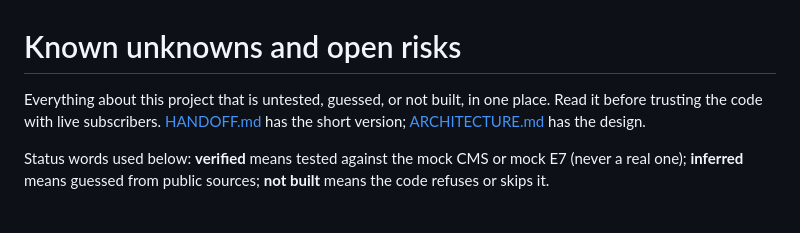
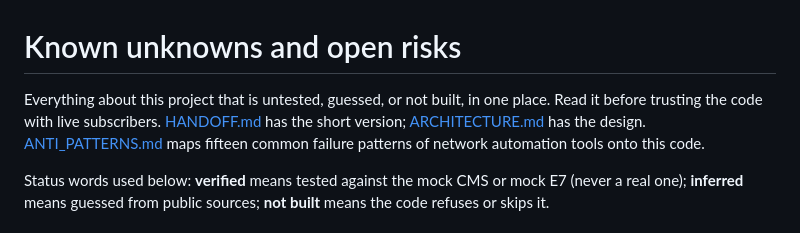
Before and after one commit to Joshkcal52/calix-gpon-cms-api, a Markdown page: docs/KNOWN_UNKNOWNS.md, the part around the change. Drawn GitHub-style.

```diff
--- a/docs/KNOWN_UNKNOWNS.md
+++ b/docs/KNOWN_UNKNOWNS.md
@@ -1,6 +1,6 @@
 # Known unknowns and open risks
 
-Everything about this project that is untested, guessed, or not built, in one place. Read it before trusting the code with live subscribers. [HANDOFF.md](../HANDOFF.md) has the short version; [ARCHITECTURE.md](ARCHITECTURE.md) has the design.
+Everything about this project that is untested, guessed, or not built, in one place. Read it before trusting the code with live subscribers. [HANDOFF.md](../HANDOFF.md) has the short version; [ARCHITECTURE.md](ARCHITECTURE.md) has the design. [ANTI_PATTERNS.md](ANTI_PATTERNS.md) maps fifteen common failure patterns of network automation tools onto this code.
 
 Status words used below: **verified** means tested against the mock CMS or mock E7 (never a real one); **inferred** means guessed from public sources; **not built** means the code refuses or skips it.
 
```
Also changed, not shown: docs/ANTI_PATTERNS.md (added, +198 -0 lines).
